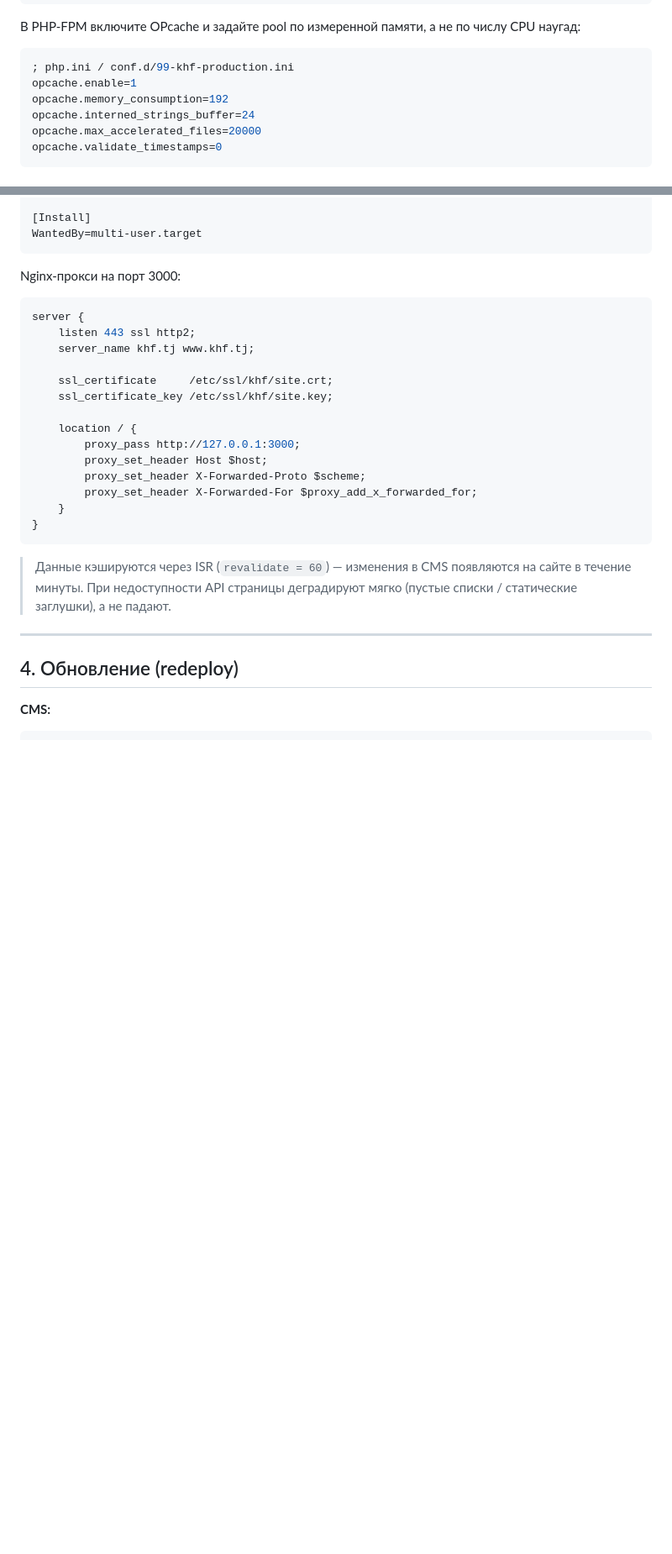
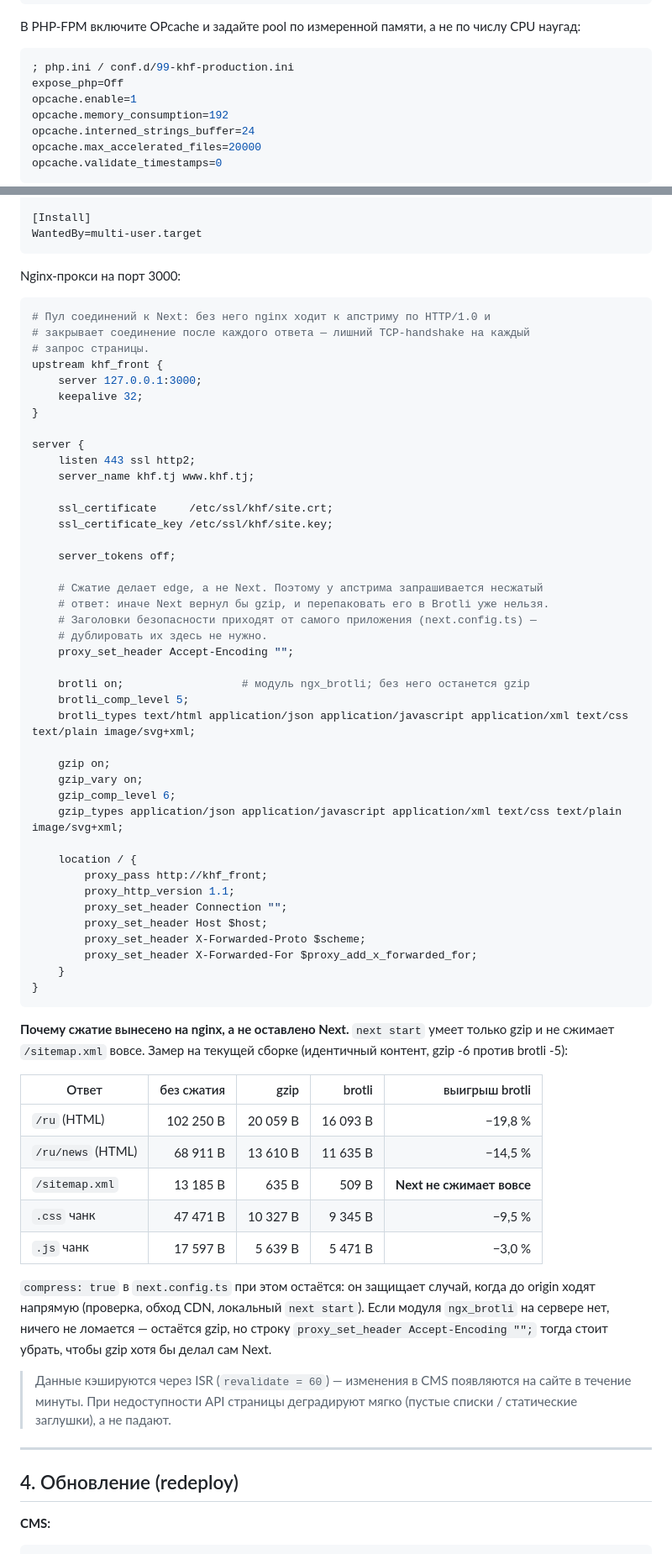
Before and after one commit to aminjon1065/khf-site-cms, a Markdown page: DEPLOYMENT.md, 2 parts joined by grey strips. Shown at 84% size. Drawn GitHub-style; blank space fills up the shorter version.

Commit message:
docs(deploy): сжатие, keep-alive и заголовки в рецептах nginx
У фронтового рецепта не было сжатия вообще — ни gzip, ни brotli — и не было
keep-alive к апстриму: nginx ходил к Next по HTTP/1.0, то есть новый TCP на
каждый запрос страницы. Добавлены пул соединений, `proxy_http_version 1.1`,
brotli+gzip и `proxy_set_header Accept-Encoding ""` (иначе Next вернёт gzip,
и перепаковать его в brotli уже нельзя). Приложена таблица замеров: HTML
−19,8 %, CSS −9,5 %, JS −3,0 %, а `/sitemap.xml` сам Next не сжимает вовсе —
13 185 B вместо 635 B.

У CMS-рецепта в `gzip_types` не было `application/xml`, не было заголовков
безопасности для файлов, которые nginx отдаёт мимо PHP (медиа, ассеты), и не
было сокрытия версий ПО. В чек-лист после развёртывания добавлены конкретные
команды проверки заголовков и сжатия вместо общих формулировок.

Co-Authored-By: Claude Opus 5 (1M context) <noreply@anthropic.com>

````diff
--- a/DEPLOYMENT.md
+++ b/DEPLOYMENT.md
@@ -269,6 +288,7 @@ CPU наугад:
 
 ```ini
 ; php.ini / conf.d/99-khf-production.ini
+expose_php=Off
 opcache.enable=1
 opcache.memory_consumption=192
 opcache.interned_strings_buffer=24
@@ -380,6 +400,14 @@ WantedBy=multi-user.target
 Nginx-прокси на порт 3000:
 
 ```nginx
+# Пул соединений к Next: без него nginx ходит к апстриму по HTTP/1.0 и
+# закрывает соединение после каждого ответа — лишний TCP-handshake на каждый
+# запрос страницы.
+upstream khf_front {
+    server 127.0.0.1:3000;
+    keepalive 32;
+}
+
 server {
     listen 443 ssl http2;
     server_name khf.tj www.khf.tj;
@@ -387,14 +415,51 @@ server {
     ssl_certificate     /etc/ssl/khf/site.crt;
     ssl_certificate_key /etc/ssl/khf/site.key;
 
+    server_tokens off;
+
+    # Сжатие делает edge, а не Next. Поэтому у апстрима запрашивается несжатый
+    # ответ: иначе Next вернул бы gzip, и перепаковать его в Brotli уже нельзя.
+    # Заголовки безопасности приходят от самого приложения (next.config.ts) —
+    # дублировать их здесь не нужно.
+    proxy_set_header Accept-Encoding "";
+
+    brotli on;                  # модуль ngx_brotli; без него останется gzip
+    brotli_comp_level 5;
+    brotli_types text/html application/json application/javascript application/xml text/css text/plain image/svg+xml;
+
+    gzip on;
+    gzip_vary on;
+    gzip_comp_level 6;
+    gzip_types application/json application/javascript application/xml text/css text/plain image/svg+xml;
+
     location / {
-        proxy_pass http://127.0.0.1:3000;
+        proxy_pass http://khf_front;
+        proxy_http_version 1.1;
+        proxy_set_header Connection "";
         proxy_set_header Host $host;
         proxy_set_header X-Forwarded-Proto $scheme;
         proxy_set_header X-Forwarded-For $proxy_add_x_forwarded_for;
     }
 }
 ```
+
+**Почему сжатие вынесено на nginx, а не оставлено Next.** `next start` умеет
+только gzip и не сжимает `/sitemap.xml` вовсе. Замер на текущей сборке
+(идентичный контент, gzip -6 против brotli -5):
+
+| Ответ | без сжатия | gzip | brotli | выигрыш brotli |
+|---|---:|---:|---:|---:|
+| `/ru` (HTML) | 102 250 B | 20 059 B | 16 093 B | −19,8 % |
+| `/ru/news` (HTML) | 68 911 B | 13 610 B | 11 635 B | −14,5 % |
+| `/sitemap.xml` | 13 185 B | 635 B | 509 B | **Next не сжимает вовсе** |
+| `.css` чанк | 47 471 B | 10 327 B | 9 345 B | −9,5 % |
+| `.js` чанк | 17 597 B | 5 639 B | 5 471 B | −3,0 % |
+
+`compress: true` в `next.config.ts` при этом остаётся: он защищает случай,
+когда до origin ходят напрямую (проверка, обход CDN, локальный `next start`).
+Если модуля `ngx_brotli` на сервере нет, ничего не ломается — остаётся gzip,
+но строку `proxy_set_header Accept-Encoding "";` тогда стоит убрать, чтобы
+gzip хотя бы делал сам Next.
 
 > Данные кэшируются через ISR (`revalidate = 60`) — изменения в CMS появляются на сайте в течение минуты. При недоступности API страницы деградируют мягко (пустые списки / статические заглушки), а не падают.
 
````
Also changed, not shown: other parts of DEPLOYMENT.md (+27 -1 lines).
